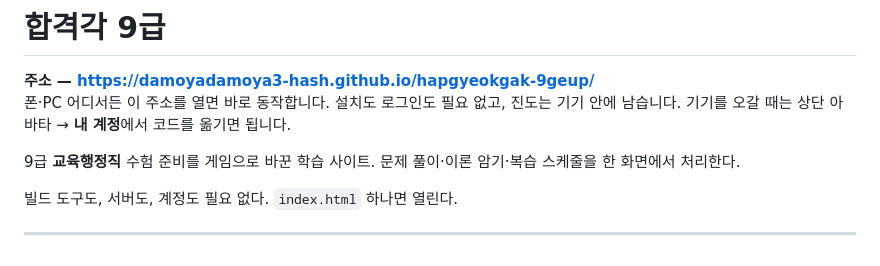
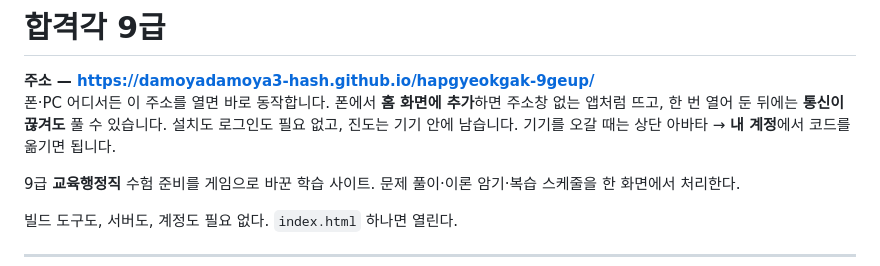
Before and after one commit to damoyadamoya3-hash/hapgyeokgak-9geup, a Markdown page: README.md, the part around the change. Drawn GitHub-style.

Commit message:
docs: 홈 화면 설치·오프라인 안내 추가
Co-Authored-By: Claude Opus 5 <noreply@anthropic.com>

```diff
--- a/README.md
+++ b/README.md
@@ -1,7 +1,7 @@
 # 합격각 9급
 
 **주소 — https://damoyadamoya3-hash.github.io/hapgyeokgak-9geup/**
-폰·PC 어디서든 이 주소를 열면 바로 동작합니다. 설치도 로그인도 필요 없고, 진도는 기기 안에 남습니다. 기기를 오갈 때는 상단 아바타 → **내 계정**에서 코드를 옮기면 됩니다.
+폰·PC 어디서든 이 주소를 열면 바로 동작합니다. 폰에서 **홈 화면에 추가**하면 주소창 없는 앱처럼 뜨고, 한 번 열어 둔 뒤에는 **통신이 끊겨도** 풀 수 있습니다. 설치도 로그인도 필요 없고, 진도는 기기 안에 남습니다. 기기를 오갈 때는 상단 아바타 → **내 계정**에서 코드를 옮기면 됩니다.
 
 9급 **교육행정직** 수험 준비를 게임으로 바꾼 학습 사이트. 문제 풀이·이론 암기·복습 스케줄을 한 화면에서 처리한다.
 
```
